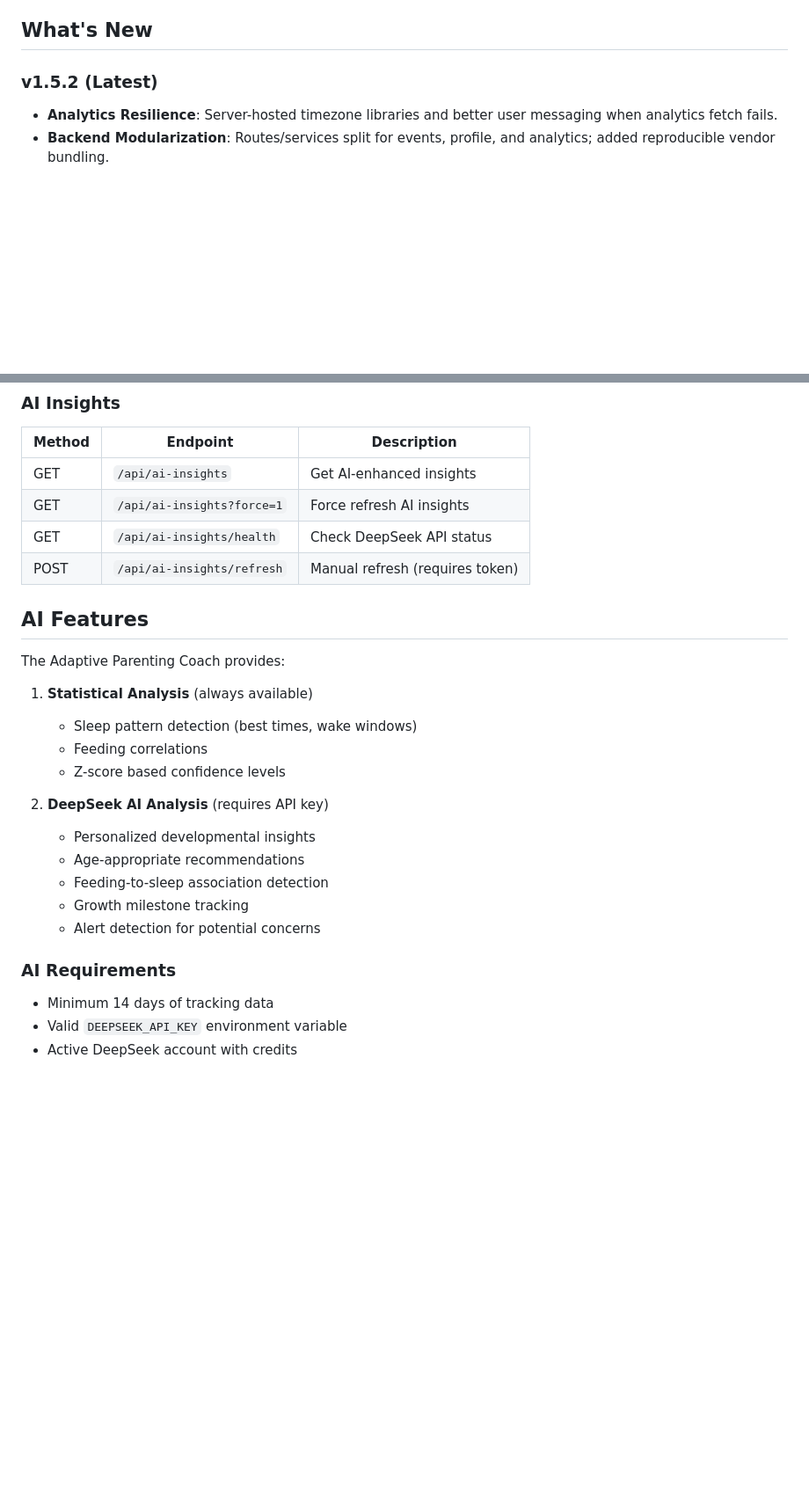
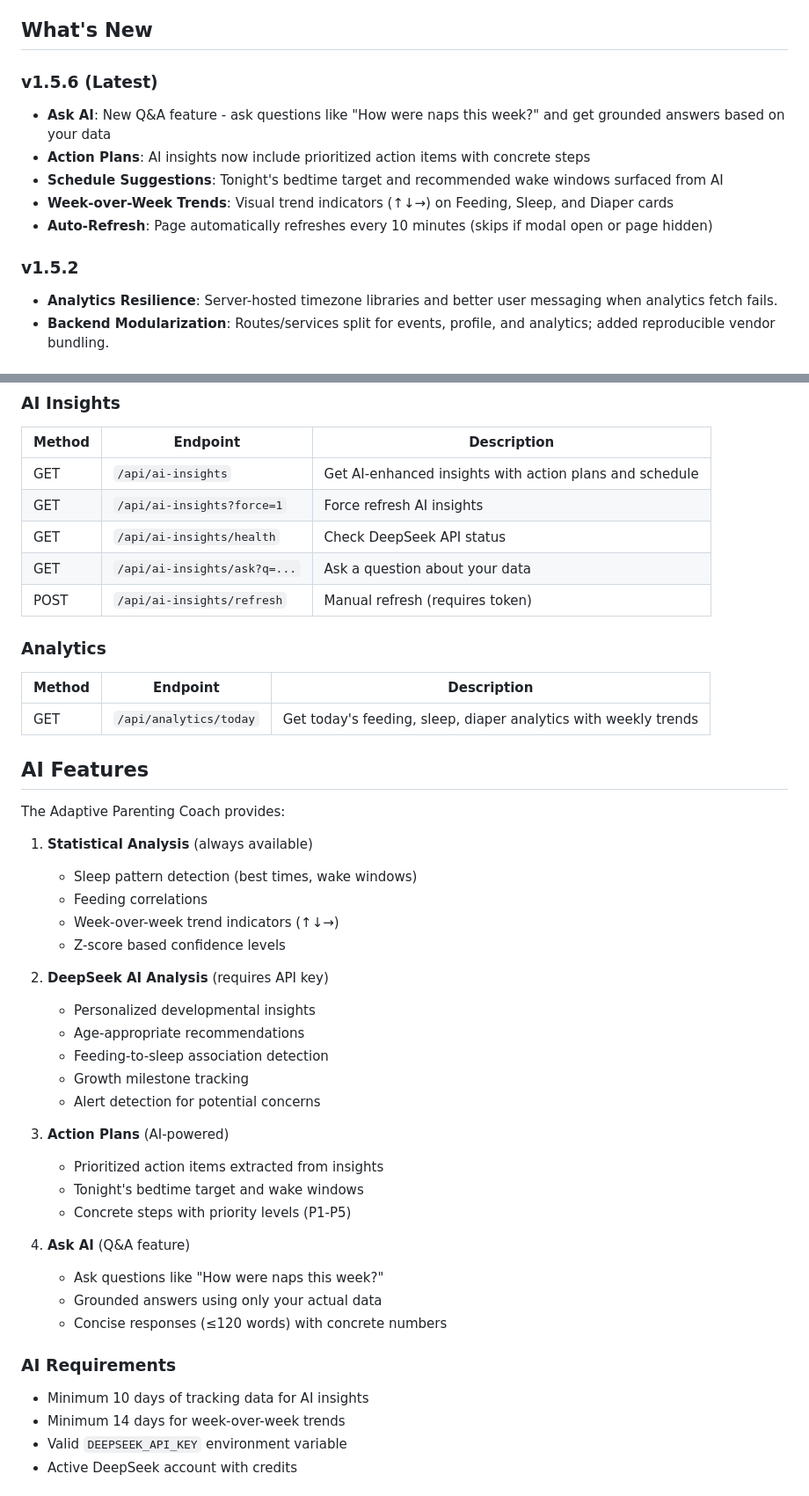
Before and after one commit to timlihk/selena, a Markdown page: README.md, 2 parts joined by grey strips. Shown at 88% size. Drawn GitHub-style; blank space fills up the shorter version.

Commit message:
docs: update README with v1.5.6 AI features
- Add v1.5.6 changelog (Ask AI, Action Plans, Schedule, Trends, Auto-Refresh)
- Add /api/ai-insights/ask endpoint to API table
- Add /api/analytics/today endpoint
- Expand AI Features section with Action Plans and Ask AI
- Update AI requirements (10 days for insights, 14 for trends)

🤖 Generated with [Claude Code](https://claude.com/claude-code)

Co-Authored-By: Claude Opus 4.5 <noreply@anthropic.com>

```diff
--- a/README.md
+++ b/README.md
@@ -17,7 +17,14 @@ A web application to track newborn baby events including feeding, sleep, diapers
 
 ## What's New
 
-### v1.5.2 (Latest)
+### v1.5.6 (Latest)
+- **Ask AI**: New Q&A feature - ask questions like "How were naps this week?" and get grounded answers based on your data
+- **Action Plans**: AI insights now include prioritized action items with concrete steps
+- **Schedule Suggestions**: Tonight's bedtime target and recommended wake windows surfaced from AI
+- **Week-over-Week Trends**: Visual trend indicators (↑↓→) on Feeding, Sleep, and Diaper cards
+- **Auto-Refresh**: Page automatically refreshes every 10 minutes (skips if modal open or page hidden)
+
+### v1.5.2
 - **Analytics Resilience**: Server-hosted timezone libraries and better user messaging when analytics fetch fails.
 - **Backend Modularization**: Routes/services split for events, profile, and analytics; added reproducible vendor bundling.
 
@@ -162,10 +169,16 @@ Notes:
 ### AI Insights
 | Method | Endpoint | Description |
 |--------|----------|-------------|
-| GET | `/api/ai-insights` | Get AI-enhanced insights |
+| GET | `/api/ai-insights` | Get AI-enhanced insights with action plans and schedule |
 | GET | `/api/ai-insights?force=1` | Force refresh AI insights |
 | GET | `/api/ai-insights/health` | Check DeepSeek API status |
+| GET | `/api/ai-insights/ask?q=...` | Ask a question about your data |
 | POST | `/api/ai-insights/refresh` | Manual refresh (requires token) |
+
+### Analytics
+| Method | Endpoint | Description |
+|--------|----------|-------------|
+| GET | `/api/analytics/today` | Get today's feeding, sleep, diaper analytics with weekly trends |
 
 ## AI Features
 
@@ -174,6 +187,7 @@ The Adaptive Parenting Coach provides:
 1. **Statistical Analysis** (always available)
    - Sleep pattern detection (best times, wake windows)
    - Feeding correlations
+   - Week-over-week trend indicators (↑↓→)
    - Z-score based confidence levels
 
 2. **DeepSeek AI Analysis** (requires API key)
@@ -183,8 +197,19 @@ The Adaptive Parenting Coach provides:
    - Growth milestone tracking
    - Alert detection for potential concerns
 
+3. **Action Plans** (AI-powered)
+   - Prioritized action items extracted from insights
+   - Tonight's bedtime target and wake windows
+   - Concrete steps with priority levels (P1-P5)
+
+4. **Ask AI** (Q&A feature)
+   - Ask questions like "How were naps this week?"
+   - Grounded answers using only your actual data
+   - Concise responses (≤120 words) with concrete numbers
+
 ### AI Requirements
-- Minimum 14 days of tracking data
+- Minimum 10 days of tracking data for AI insights
+- Minimum 14 days for week-over-week trends
 - Valid `DEEPSEEK_API_KEY` environment variable
 - Active DeepSeek account with credits
 
```
